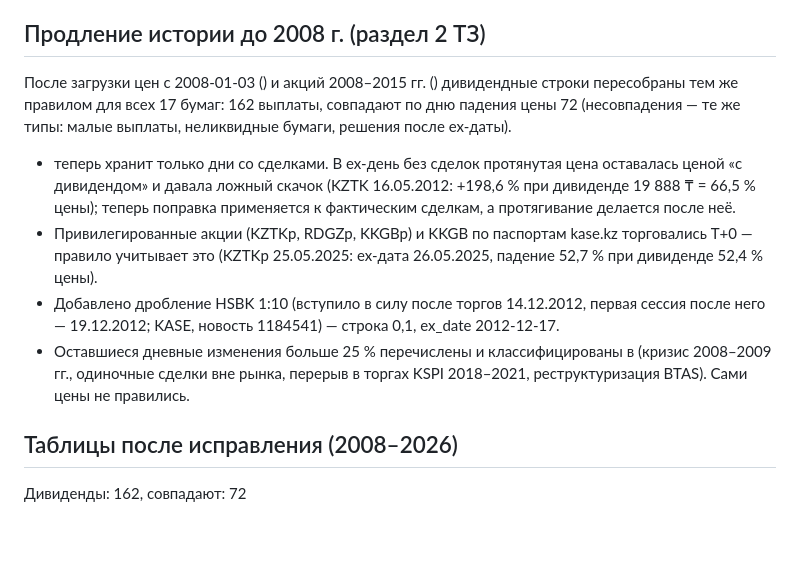
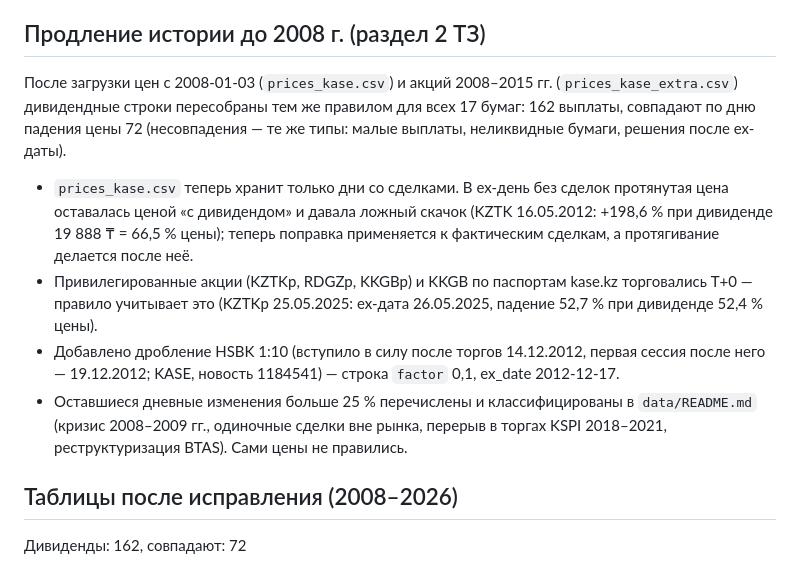
Before and after one commit to programmankz/phd-dss, a Markdown page: docs/corporate_actions_check.md, the part around the change. GitHub-like rendering; blank space fills up the shorter version.

Commit message:
docs: restore file names in the corporate actions report

```diff
--- a/docs/corporate_actions_check.md
+++ b/docs/corporate_actions_check.md
@@ -46,12 +46,12 @@
 
 ## Продление истории до 2008 г. (раздел 2 ТЗ)
 
-После загрузки цен с 2008-01-03 () и акций 2008–2015 гг. () дивидендные строки пересобраны тем же правилом для всех 17 бумаг: 162 выплаты, совпадают по дню падения цены 72 (несовпадения — те же типы: малые выплаты, неликвидные бумаги, решения после ex-даты).
+После загрузки цен с 2008-01-03 (`prices_kase.csv`) и акций 2008–2015 гг. (`prices_kase_extra.csv`) дивидендные строки пересобраны тем же правилом для всех 17 бумаг: 162 выплаты, совпадают по дню падения цены 72 (несовпадения — те же типы: малые выплаты, неликвидные бумаги, решения после ex-даты).
 
-*  теперь хранит только дни со сделками. В ex-день без сделок протянутая цена оставалась ценой «с дивидендом» и давала ложный скачок (KZTK 16.05.2012: +198,6 % при дивиденде 19 888 ₸ = 66,5 % цены); теперь поправка применяется к фактическим сделкам, а протягивание делается после неё.
+* `prices_kase.csv` теперь хранит только дни со сделками. В ex-день без сделок протянутая цена оставалась ценой «с дивидендом» и давала ложный скачок (KZTK 16.05.2012: +198,6 % при дивиденде 19 888 ₸ = 66,5 % цены); теперь поправка применяется к фактическим сделкам, а протягивание делается после неё.
 * Привилегированные акции (KZTKp, RDGZp, KKGBp) и KKGB по паспортам kase.kz торговались T+0 — правило учитывает это (KZTKp 25.05.2025: ex-дата 26.05.2025, падение 52,7 % при дивиденде 52,4 % цены).
-* Добавлено дробление HSBK 1:10 (вступило в силу после торгов 14.12.2012, первая сессия после него — 19.12.2012; KASE, новость 1184541) — строка  0,1, ex_date 2012-12-17.
-* Оставшиеся дневные изменения больше 25 % перечислены и классифицированы в  (кризис 2008–2009 гг., одиночные сделки вне рынка, перерыв в торгах KSPI 2018–2021, реструктуризация BTAS). Сами цены не правились.
+* Добавлено дробление HSBK 1:10 (вступило в силу после торгов 14.12.2012, первая сессия после него — 19.12.2012; KASE, новость 1184541) — строка `factor` 0,1, ex_date 2012-12-17.
+* Оставшиеся дневные изменения больше 25 % перечислены и классифицированы в `data/README.md` (кризис 2008–2009 гг., одиночные сделки вне рынка, перерыв в торгах KSPI 2018–2021, реструктуризация BTAS). Сами цены не правились.
 
 ## Таблицы после исправления (2008–2026)
 
```
